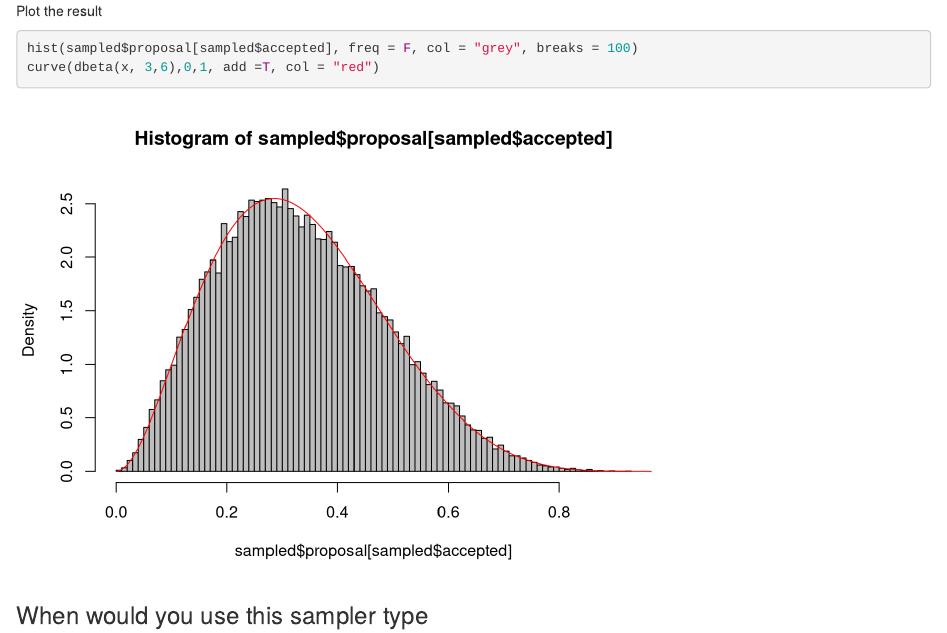
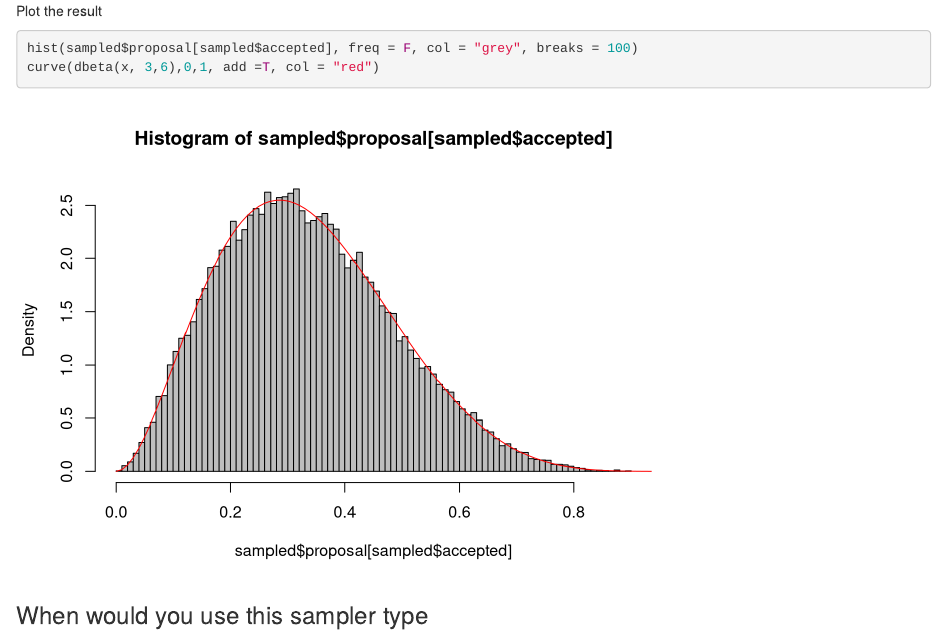
Before and after one commit to florianhartig/LearningBayes, an R Markdown document (CommentedCode/02-Samplers/Rejection/ExampleRejectionSampler.Rmd): the page in a window 1100 px wide, from 1200 px down. Rendered offline with R 4.5, knitr and Pandoc, with nearby package versions; code that draws random numbers runs with fixed seeds of ours.

Commit message:
Update ExampleRejectionSampler.Rmd

````diff
--- a/CommentedCode/02-Samplers/Rejection/ExampleRejectionSampler.Rmd
+++ b/CommentedCode/02-Samplers/Rejection/ExampleRejectionSampler.Rmd
@@ -5,6 +5,12 @@ output:
   html_document:
     keep_md: yes
 ---
+
+
+```{r, echo = F}
+set.seed(123)
+```
+
 
 ### Overview
 
````
